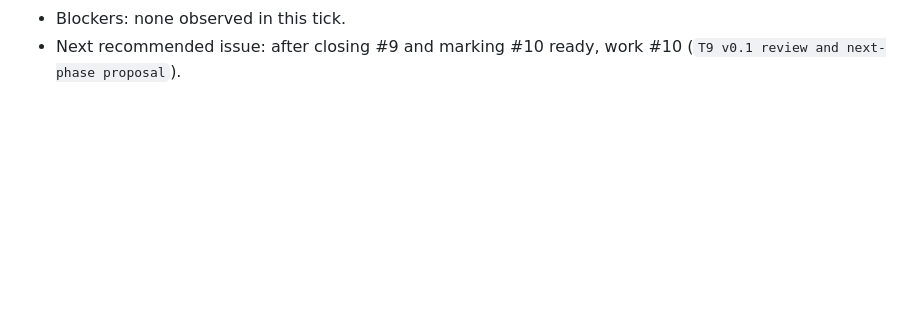
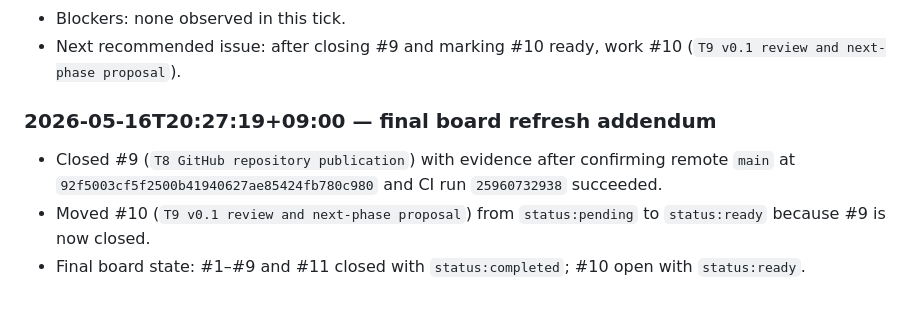
Before and after one commit to konami-agent/url-notes-addon, a Markdown page: PROGRESS.md, the part around the change. Rendered like a GitHub page; blank space fills up the shorter version.

Commit message:
docs: record publication issue closure

```diff
--- a/PROGRESS.md
+++ b/PROGRESS.md
@@ -161,3 +161,9 @@ Verification pending until `scripts/validate_project_state.py` is written and ex
 - End-of-tick issue refresh: pending final #9 closure and #10 readiness update after this log commit; #1–#8 and #11 are closed, #9 is in progress, #10 remains pending until #9 is closed.
 - Blockers: none observed in this tick.
 - Next recommended issue: after closing #9 and marking #10 ready, work #10 (`T9 v0.1 review and next-phase proposal`).
+
+### 2026-05-16T20:27:19+09:00 — final board refresh addendum
+
+- Closed #9 (`T8 GitHub repository publication`) with evidence after confirming remote `main` at `92f5003cf5f2500b41940627ae85424fb780c980` and CI run `25960732938` succeeded.
+- Moved #10 (`T9 v0.1 review and next-phase proposal`) from `status:pending` to `status:ready` because #9 is now closed.
+- Final board state: #1–#9 and #11 closed with `status:completed`; #10 open with `status:ready`.
```
